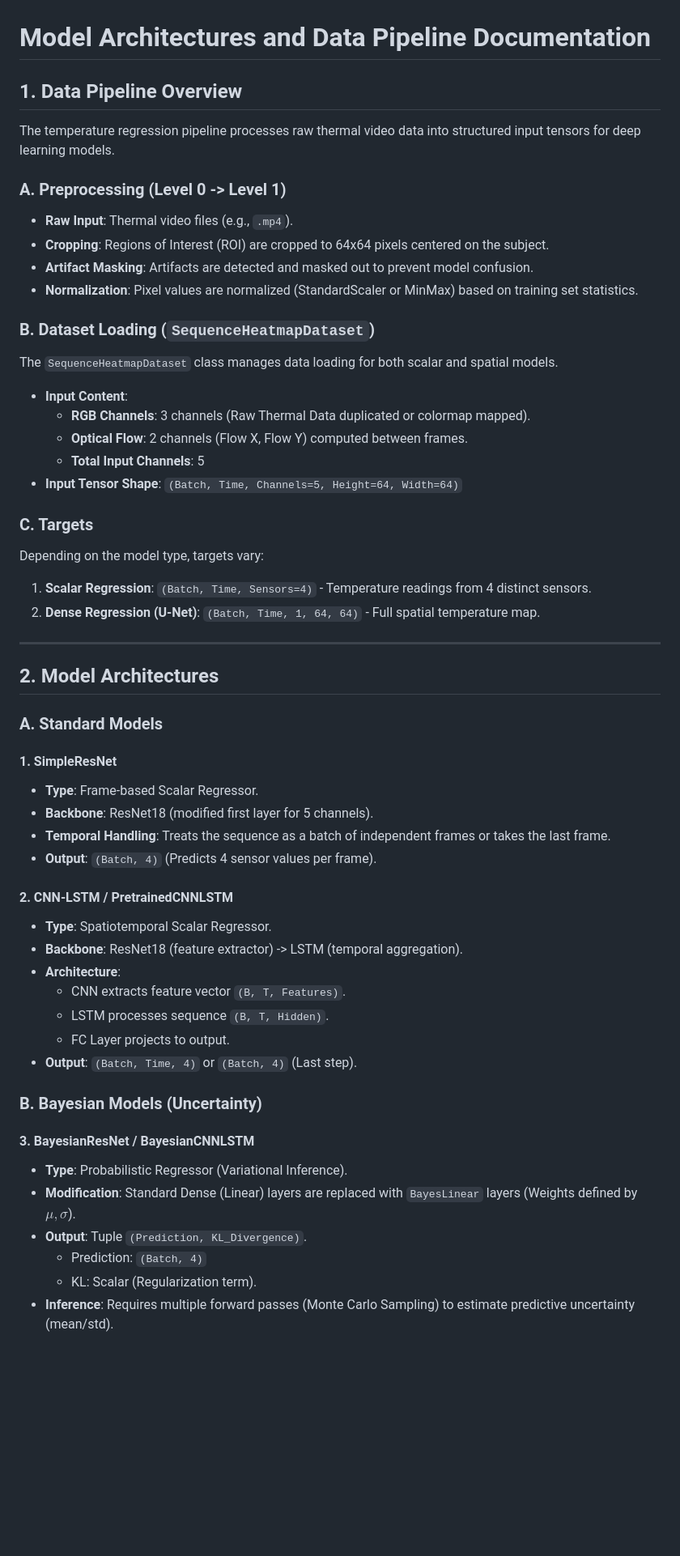
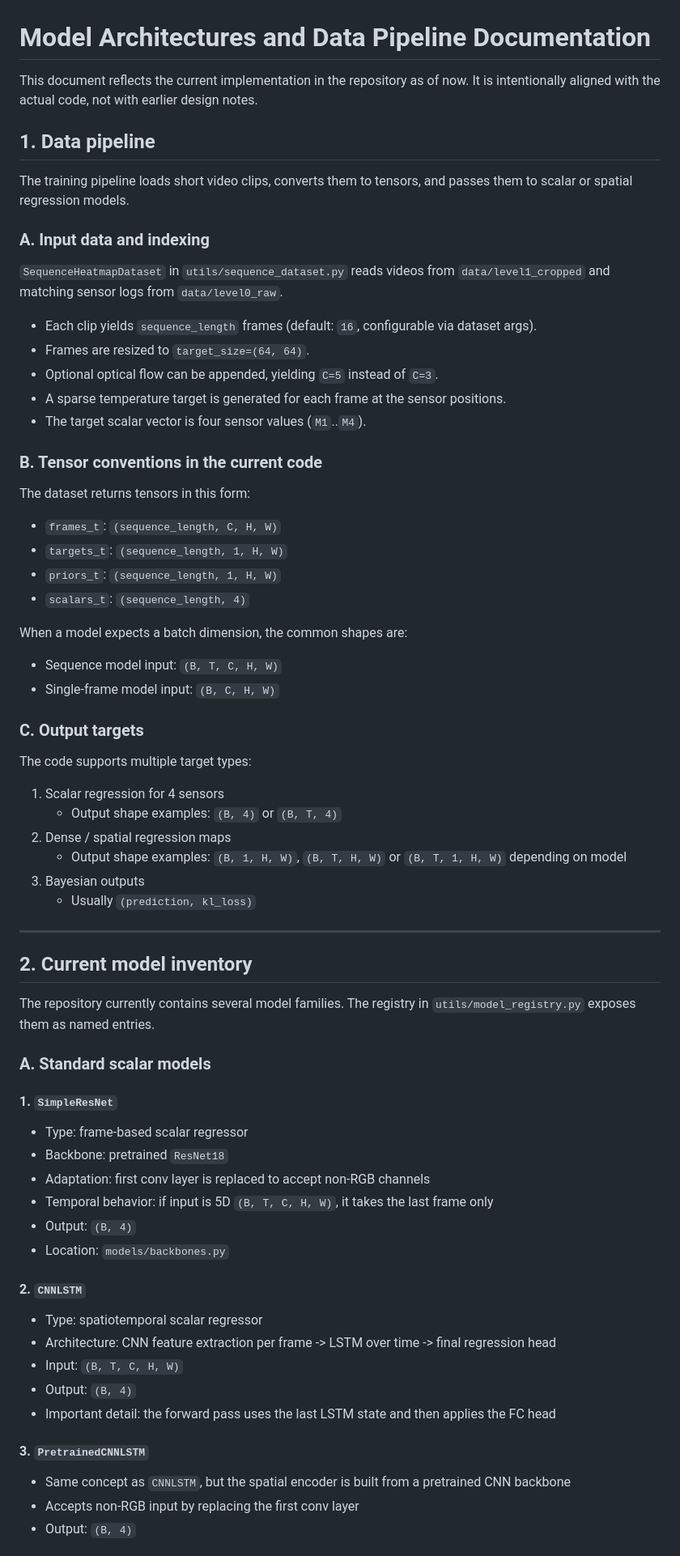
Before and after one commit to FNeubuerger/video_regression, a Markdown page: docs/MODEL_ARCHITECTURE_DETAILS.md, the part around one of its changes. Shown at 81% size. Rendered like a GitHub page; blank space fills up the shorter version.

Commit message:
updated model architecture

```diff
--- a/docs/MODEL_ARCHITECTURE_DETAILS.md
+++ b/docs/MODEL_ARCHITECTURE_DETAILS.md
@@ -1,56 +1,71 @@
 # Model Architectures and Data Pipeline Documentation
 
-## 1. Data Pipeline Overview
+This document reflects the current implementation in the repository as of now. It is intentionally aligned with the actual code, not with earlier design notes.
 
-The temperature regression pipeline processes raw thermal video data into structured input tensors for deep learning models.
+## 1. Data pipeline
 
-### A. Preprocessing (Level 0 -> Level 1)
-- **Raw Input**: Thermal video files (e.g., `.mp4`).
-- **Cropping**: Regions of Interest (ROI) are cropped to 64x64 pixels centered on the subject.
-- **Artifact Masking**:  Artifacts are detected and masked out to prevent model confusion.
-- **Normalization**: Pixel values are normalized (StandardScaler or MinMax) based on training set statistics.
+The training pipeline loads short video clips, converts them to tensors, and passes them to scalar or spatial regression models.
 
-### B. Dataset Loading (`SequenceHeatmapDataset`)
-The `SequenceHeatmapDataset` class manages data loading for both scalar and spatial models.
-- **Input Content**:
-  - **RGB Channels**: 3 channels (Raw Thermal Data duplicated or colormap mapped).
-  - **Optical Flow**: 2 channels (Flow X, Flow Y) computed between frames.
-  - **Total Input Channels**: 5
-- **Input Tensor Shape**: `(Batch, Time, Channels=5, Height=64, Width=64)`
+### A. Input data and indexing
 
-### C. Targets
-Depending on the model type, targets vary:
-1. **Scalar Regression**: `(Batch, Time, Sensors=4)` - Temperature readings from 4 distinct sensors.
-2. **Dense Regression (U-Net)**: `(Batch, Time, 1, 64, 64)` - Full spatial temperature map.
+`SequenceHeatmapDataset` in `utils/sequence_dataset.py` reads videos from `data/level1_cropped` and matching sensor logs from `data/level0_raw`.
+
+- Each clip yields `sequence_length` frames (default: `16`, configurable via dataset args).
+- Frames are resized to `target_size=(64, 64)`.
+- Optional optical flow can be appended, yielding `C=5` instead of `C=3`.
+- A sparse temperature target is generated for each frame at the sensor positions.
+- The target scalar vector is four sensor values (`M1`..`M4`).
+
+### B. Tensor conventions in the current code
+
+The dataset returns tensors in this form:
+
+- `frames_t`: `(sequence_length, C, H, W)`
+- `targets_t`: `(sequence_length, 1, H, W)`
+- `priors_t`: `(sequence_length, 1, H, W)`
+- `scalars_t`: `(sequence_length, 4)`
+
+When a model expects a batch dimension, the common shapes are:
+
+- Sequence model input: `(B, T, C, H, W)`
+- Single-frame model input: `(B, C, H, W)`
+
+### C. Output targets
+
+The code supports multiple target types:
+
+1. Scalar regression for 4 sensors
+   - Output shape examples: `(B, 4)` or `(B, T, 4)`
+2. Dense / spatial regression maps
+   - Output shape examples: `(B, 1, H, W)`, `(B, T, H, W)` or `(B, T, 1, H, W)` depending on model
+3. Bayesian outputs
+   - Usually `(prediction, kl_loss)`
 
 ---
 
-## 2. Model Architectures
+## 2. Current model inventory
 
-### A. Standard Models
+The repository currently contains several model families. The registry in `utils/model_registry.py` exposes them as named entries.
 
-#### 1. SimpleResNet
-- **Type**: Frame-based Scalar Regressor.
-- **Backbone**: ResNet18 (modified first layer for 5 channels).
-- **Temporal Handling**: Treats the sequence as a batch of independent frames or takes the last frame.
-- **Output**: `(Batch, 4)` (Predicts 4 sensor values per frame).
+### A. Standard scalar models
 
-#### 2. CNN-LSTM / PretrainedCNNLSTM
-- **Type**: Spatiotemporal Scalar Regressor.
-- **Backbone**: ResNet18 (feature extractor) -> LSTM (temporal aggregation).
-- **Architecture**:
-    - CNN extracts feature vector `(B, T, Features)`.
-    - LSTM processes sequence `(B, T, Hidden)`.
-    - FC Layer projects to output.
-- **Output**: `(Batch, Time, 4)` or `(Batch, 4)` (Last step).
+#### 1. `SimpleResNet`
+- Type: frame-based scalar regressor
+- Backbone: pretrained `ResNet18`
+- Adaptation: first conv layer is replaced to accept non-RGB channels
+- Temporal behavior: if input is 5D `(B, T, C, H, W)`, it takes the last frame only
+- Output: `(B, 4)`
+- Location: `models/backbones.py`
 
-### B. Bayesian Models (Uncertainty)
+#### 2. `CNNLSTM`
+- Type: spatiotemporal scalar regressor
+- Architecture: CNN feature extraction per frame -> LSTM over time -> final regression head
+- Input: `(B, T, C, H, W)`
+- Output: `(B, 4)`
+- Important detail: the forward pass uses the last LSTM state and then applies the FC head
 
-#### 3. BayesianResNet / BayesianCNNLSTM
-- **Type**: Probabilistic Regressor (Variational Inference).
-- **Modification**: Standard Dense (Linear) layers are replaced with `BayesLinear` layers (Weights defined by $\mu, \sigma$).
-- **Output**: Tuple `(Prediction, KL_Divergence)`.
-    - Prediction: `(Batch, 4)`
-    - KL: Scalar (Regularization term).
-- **Inference**: Requires multiple forward passes (Monte Carlo Sampling) to estimate predictive uncertainty (mean/std).
+#### 3. `PretrainedCNNLSTM`
+- Same concept as `CNNLSTM`, but the spatial encoder is built from a pretrained CNN backbone
+- Accepts non-RGB input by replacing the first conv layer
+- Output: `(B, 4)`
 
```
Also changed, not shown: other parts of docs/MODEL_ARCHITECTURE_DETAILS.md (+99 -13 lines).
